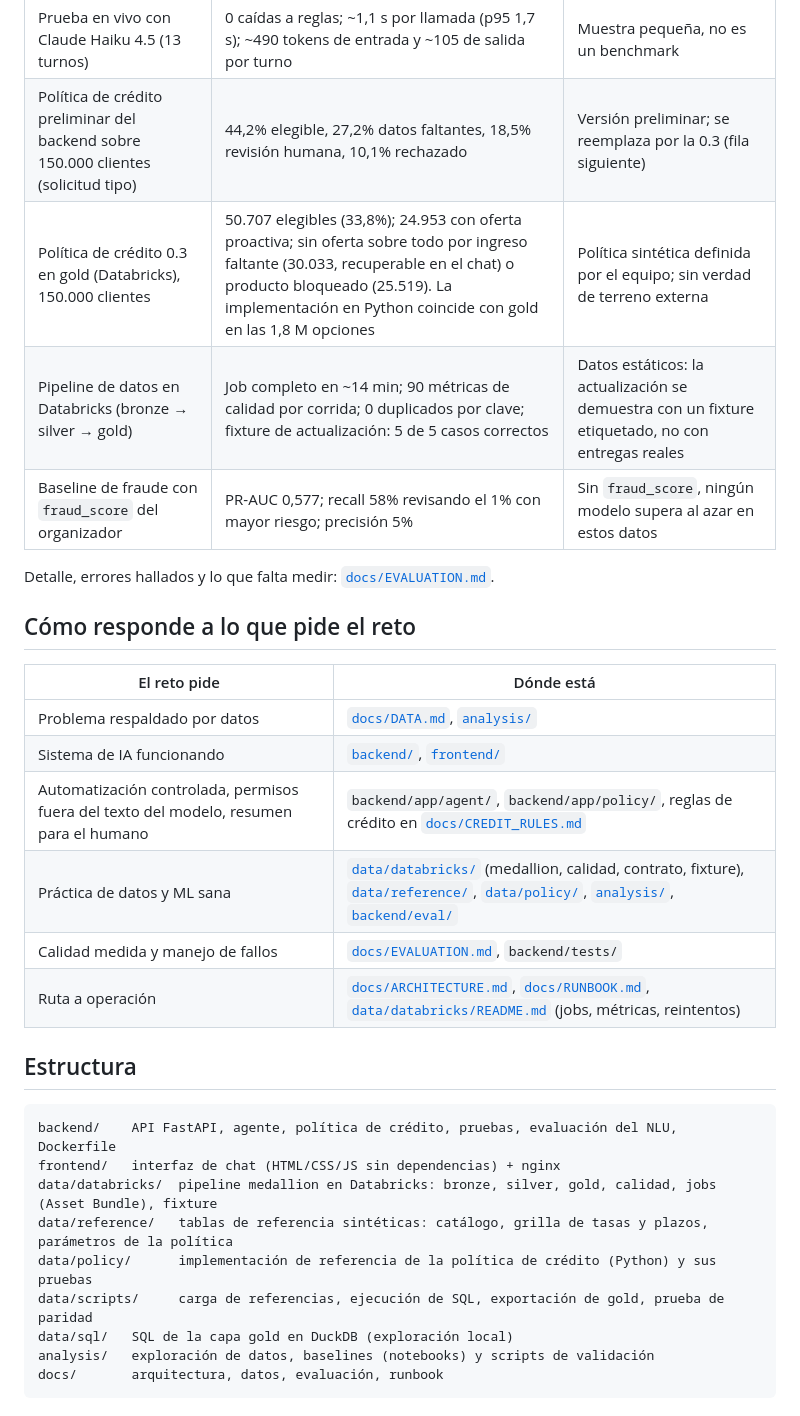
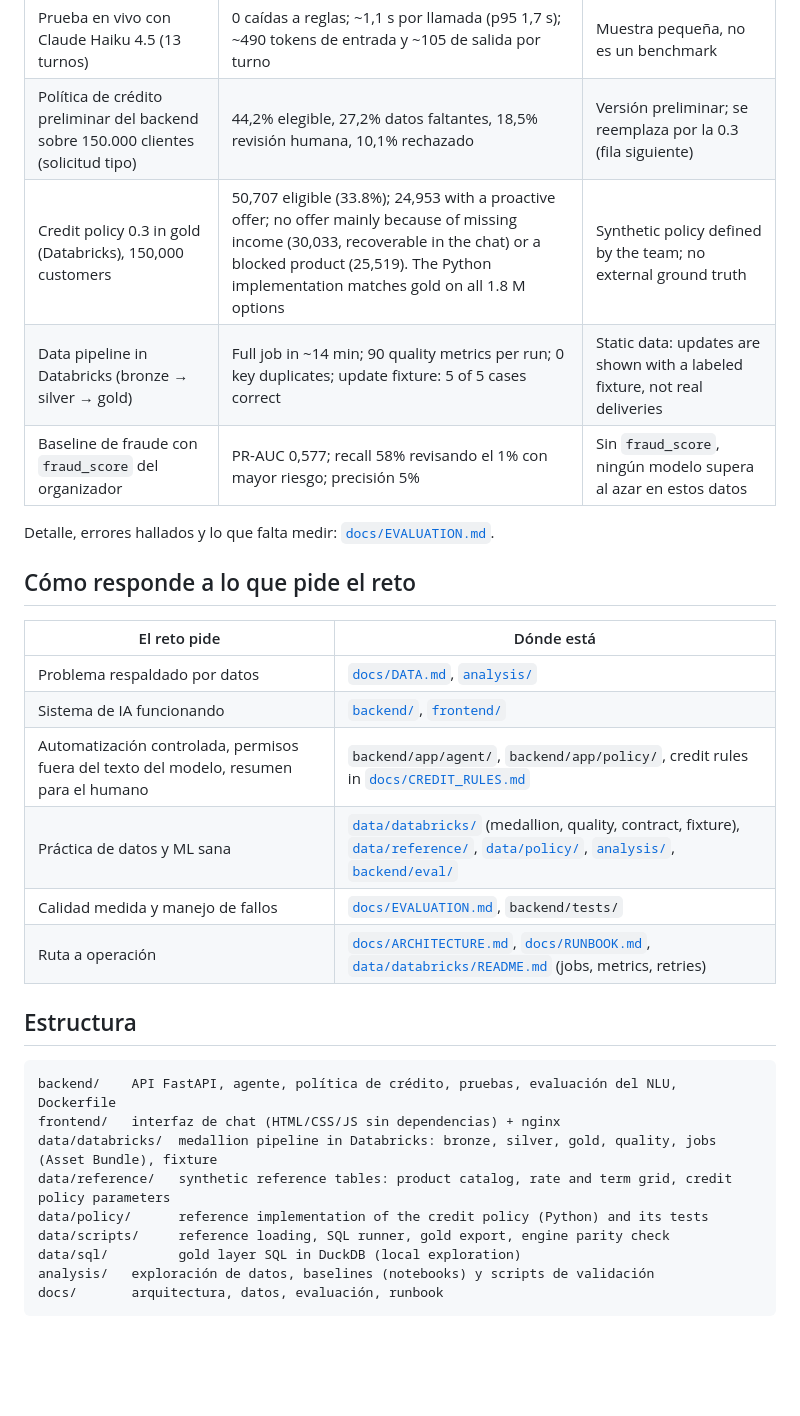
Before and after one commit to sdaguirre/factored-hackathon-2026-unicorn, a Markdown page: README.md, the part around one of its changes. Rendered like a GitHub page; blank space fills up the shorter version.

````diff
--- a/README.md
+++ b/README.md
@@ -51,8 +51,8 @@ docker compose up --build        # interfaz en http://localhost:8080
 | Intención del NLU, conjunto **reservado** (29 frases es/pt) | Reglas 79%. Claude 93–97% (dos corridas) | Una sola persona etiquetó; muestra pequeña |
 | Prueba en vivo con Claude Haiku 4.5 (13 turnos) | 0 caídas a reglas; ~1,1 s por llamada (p95 1,7 s); ~490 tokens de entrada y ~105 de salida por turno | Muestra pequeña, no es un benchmark |
 | Política de crédito preliminar del backend sobre 150.000 clientes (solicitud tipo) | 44,2% elegible, 27,2% datos faltantes, 18,5% revisión humana, 10,1% rechazado | Versión preliminar; se reemplaza por la 0.3 (fila siguiente) |
-| Política de crédito 0.3 en gold (Databricks), 150.000 clientes | 50.707 elegibles (33,8%); 24.953 con oferta proactiva; sin oferta sobre todo por ingreso faltante (30.033, recuperable en el chat) o producto bloqueado (25.519). La implementación en Python coincide con gold en las 1,8 M opciones | Política sintética definida por el equipo; sin verdad de terreno externa |
-| Pipeline de datos en Databricks (bronze → silver → gold) | Job completo en ~14 min; 90 métricas de calidad por corrida; 0 duplicados por clave; fixture de actualización: 5 de 5 casos correctos | Datos estáticos: la actualización se demuestra con un fixture etiquetado, no con entregas reales |
+| Credit policy 0.3 in gold (Databricks), 150,000 customers | 50,707 eligible (33.8%); 24,953 with a proactive offer; no offer mainly because of missing income (30,033, recoverable in the chat) or a blocked product (25,519). The Python implementation matches gold on all 1.8 M options | Synthetic policy defined by the team; no external ground truth |
+| Data pipeline in Databricks (bronze → silver → gold) | Full job in ~14 min; 90 quality metrics per run; 0 key duplicates; update fixture: 5 of 5 cases correct | Static data: updates are shown with a labeled fixture, not real deliveries |
 | Baseline de fraude con `fraud_score` del organizador | PR-AUC 0,577; recall 58% revisando el 1% con mayor riesgo; precisión 5% | Sin `fraud_score`, ningún modelo supera al azar en estos datos |
 
 Detalle, errores hallados y lo que falta medir: [`docs/EVALUATION.md`](docs/EVALUATION.md).
@@ -63,21 +63,21 @@ Detalle, errores hallados y lo que falta medir: [`docs/EVALUATION.md`](docs/EVAL
 |---|---|
 | Problema respaldado por datos | [`docs/DATA.md`](docs/DATA.md), [`analysis/`](analysis/) |
 | Sistema de IA funcionando | [`backend/`](backend/), [`frontend/`](frontend/) |
-| Automatización controlada, permisos fuera del texto del modelo, resumen para el humano | `backend/app/agent/`, `backend/app/policy/`, reglas de crédito en [`docs/CREDIT_RULES.md`](docs/CREDIT_RULES.md) |
-| Práctica de datos y ML sana | [`data/databricks/`](data/databricks/) (medallion, calidad, contrato, fixture), [`data/reference/`](data/reference/), [`data/policy/`](data/policy/), [`analysis/`](analysis/), [`backend/eval/`](backend/eval/) |
+| Automatización controlada, permisos fuera del texto del modelo, resumen para el humano | `backend/app/agent/`, `backend/app/policy/`, credit rules in [`docs/CREDIT_RULES.md`](docs/CREDIT_RULES.md) |
+| Práctica de datos y ML sana | [`data/databricks/`](data/databricks/) (medallion, quality, contract, fixture), [`data/reference/`](data/reference/), [`data/policy/`](data/policy/), [`analysis/`](analysis/), [`backend/eval/`](backend/eval/) |
 | Calidad medida y manejo de fallos | [`docs/EVALUATION.md`](docs/EVALUATION.md), `backend/tests/` |
-| Ruta a operación | [`docs/ARCHITECTURE.md`](docs/ARCHITECTURE.md), [`docs/RUNBOOK.md`](docs/RUNBOOK.md), [`data/databricks/README.md`](data/databricks/README.md) (jobs, métricas, reintentos) |
+| Ruta a operación | [`docs/ARCHITECTURE.md`](docs/ARCHITECTURE.md), [`docs/RUNBOOK.md`](docs/RUNBOOK.md), [`data/databricks/README.md`](data/databricks/README.md) (jobs, metrics, retries) |
 
 ## Estructura
 
 ```
 backend/    API FastAPI, agente, política de crédito, pruebas, evaluación del NLU, Dockerfile
 frontend/   interfaz de chat (HTML/CSS/JS sin dependencias) + nginx
-data/databricks/  pipeline medallion en Databricks: bronze, silver, gold, calidad, jobs (Asset Bundle), fixture
-data/reference/   tablas de referencia sintéticas: catálogo, grilla de tasas y plazos, parámetros de la política
-data/policy/      implementación de referencia de la política de crédito (Python) y sus pruebas
-data/scripts/     carga de referencias, ejecución de SQL, exportación de gold, prueba de paridad
-data/sql/   SQL de la capa gold en DuckDB (exploración local)
+data/databricks/  medallion pipeline in Databricks: bronze, silver, gold, quality, jobs (Asset Bundle), fixture
+data/reference/   synthetic reference tables: product catalog, rate and term grid, credit policy parameters
+data/policy/      reference implementation of the credit policy (Python) and its tests
+data/scripts/     reference loading, SQL runner, gold export, engine parity check
+data/sql/         gold layer SQL in DuckDB (local exploration)
 analysis/   exploración de datos, baselines (notebooks) y scripts de validación
 docs/       arquitectura, datos, evaluación, runbook
 ```
````
Also changed, not shown: other parts of README.md (+8 -8 lines), docs/ARCHITECTURE.md (+33 -36 lines), docs/EVALUATION.md (+6 -6 lines).
